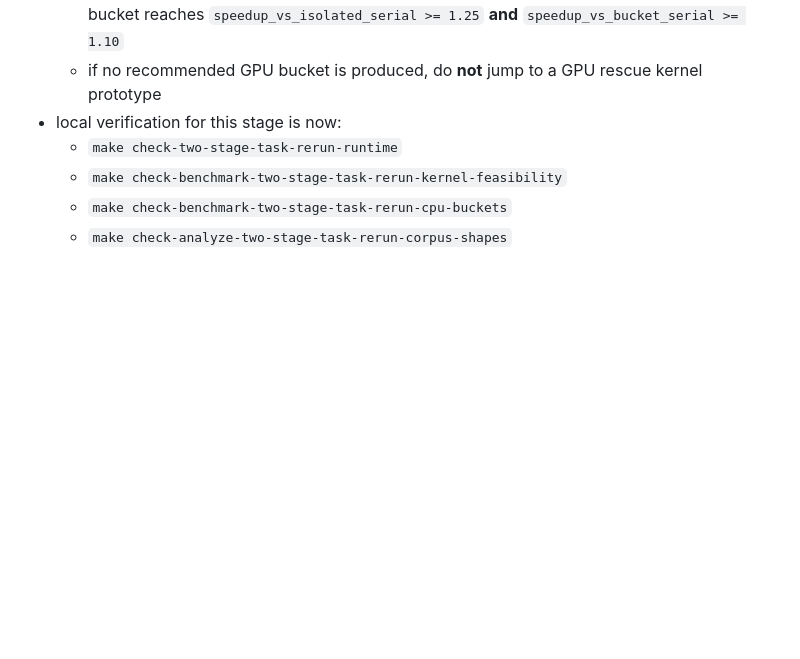
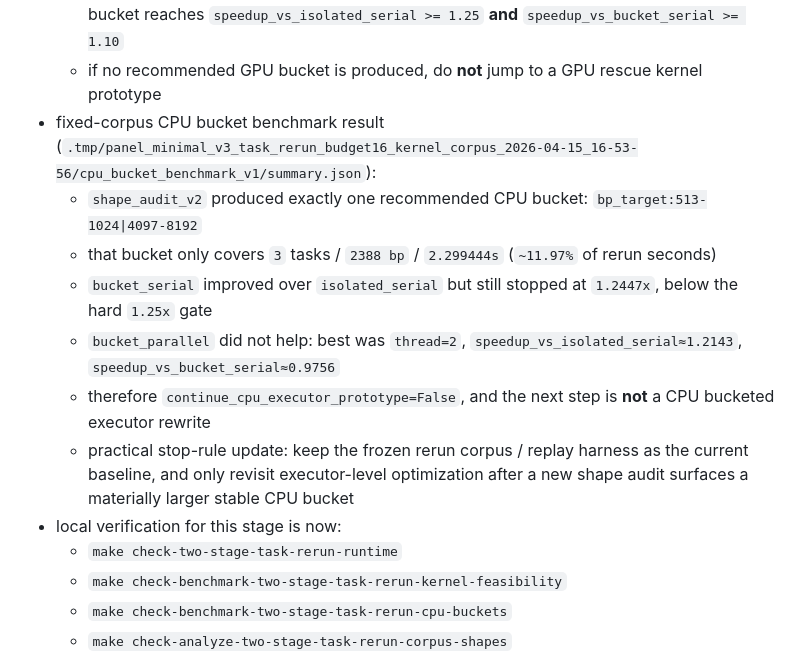
Before and after one commit to wyjistest/LongTarget-exact-sim, a Markdown page: README.md, the part around the change. Rendered like a GitHub page; blank space fills up the shorter version.

Commit message:
Document CPU bucket benchmark no-go result

```diff
--- a/README.md
+++ b/README.md
@@ -863,6 +863,13 @@ python3 ./scripts/benchmark_two_stage_task_rerun_cpu_buckets.py \
   - current continuation rule is intentionally hard:
     - only continue toward a CPU bucketed executor prototype when some recommended CPU bucket reaches `speedup_vs_isolated_serial >= 1.25` **and** `speedup_vs_bucket_serial >= 1.10`
     - if no recommended GPU bucket is produced, do **not** jump to a GPU rescue kernel prototype
+  - fixed-corpus CPU bucket benchmark result (`.tmp/panel_minimal_v3_task_rerun_budget16_kernel_corpus_2026-04-15_16-53-56/cpu_bucket_benchmark_v1/summary.json`):
+    - `shape_audit_v2` produced exactly one recommended CPU bucket: `bp_target:513-1024|4097-8192`
+    - that bucket only covers `3` tasks / `2388 bp` / `2.299444s` (`~11.97%` of rerun seconds)
+    - `bucket_serial` improved over `isolated_serial` but still stopped at `1.2447x`, below the hard `1.25x` gate
+    - `bucket_parallel` did not help: best was `thread=2`, `speedup_vs_isolated_serial≈1.2143`, `speedup_vs_bucket_serial≈0.9756`
+    - therefore `continue_cpu_executor_prototype=False`, and the next step is **not** a CPU bucketed executor rewrite
+    - practical stop-rule update: keep the frozen rerun corpus / replay harness as the current baseline, and only revisit executor-level optimization after a new shape audit surfaces a materially larger stable CPU bucket
   - local verification for this stage is now:
     - `make check-two-stage-task-rerun-runtime`
     - `make check-benchmark-two-stage-task-rerun-kernel-feasibility`
```
Also changed, not shown: EXACT_SIM_PROGRESS.md (+29 -0 lines), docs/plans/2026-04-15-rerun-exact-sim-kernel-feasibility.md (+27 -4 lines).
